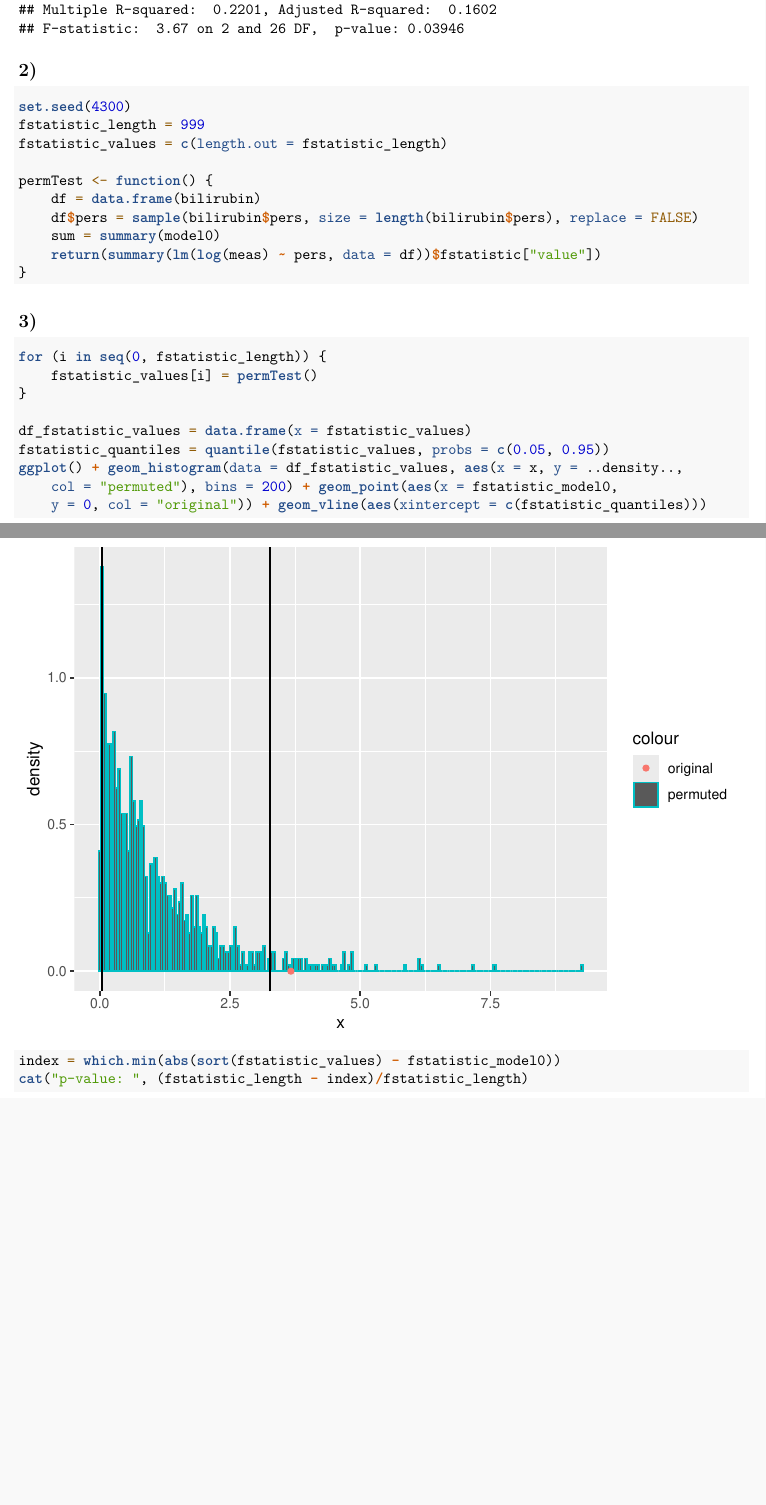
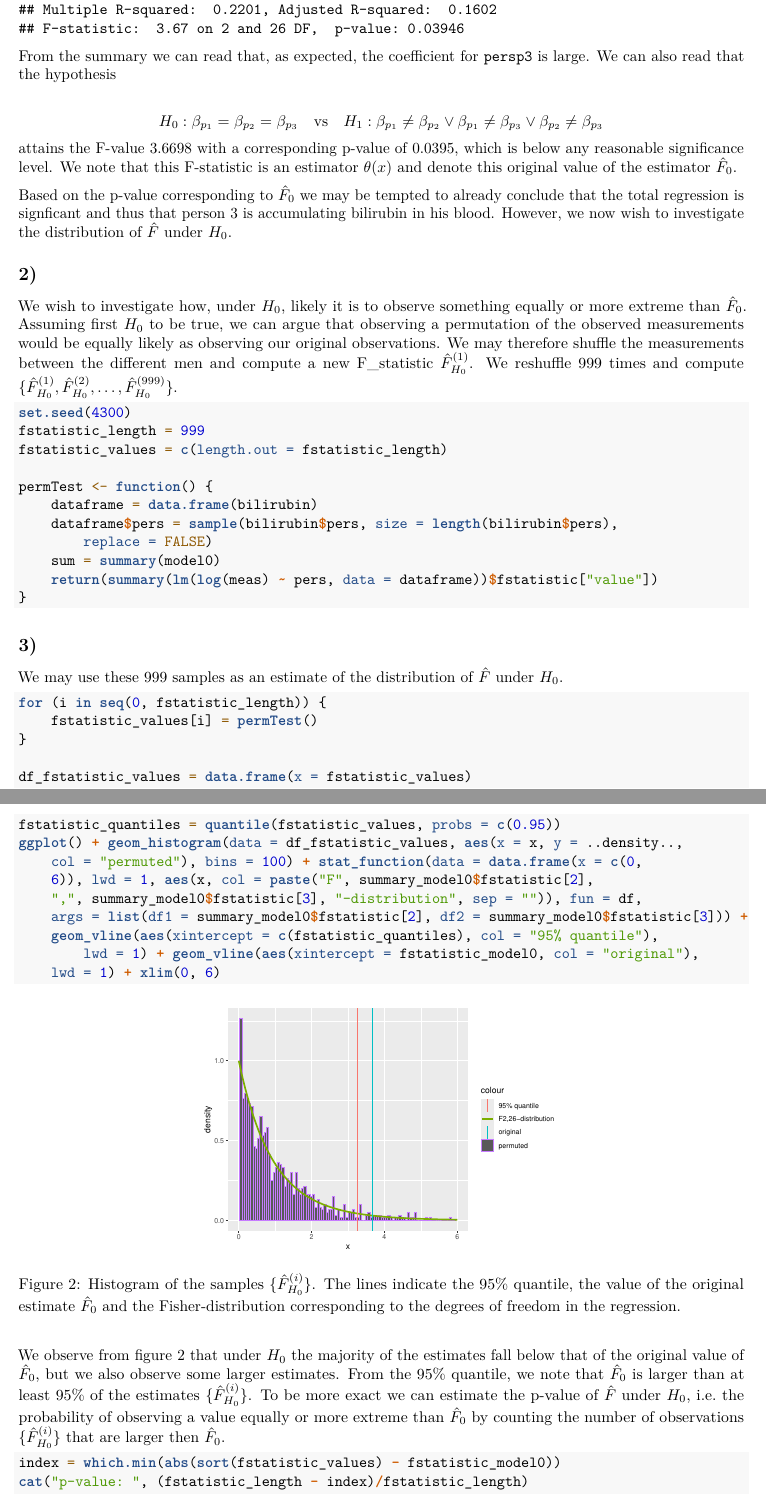
Before and after one commit to henrisli/TMA4300-Ex-3, an R Markdown document (TMA4300-Ex-3.Rmd): two parts of pages 4 and 5 of 5, joined at a grey line, cut so that both start at the same text, the shorter picture padded with empty space. Rendered offline with R 4.5, knitr and Pandoc, then LaTeX, with nearby package versions; code that draws random numbers runs with fixed seeds of ours.

Commit message:
Fix task b

````diff
--- a/TMA4300-Ex-3.Rmd
+++ b/TMA4300-Ex-3.Rmd
@@ -129,10 +131,16 @@ fstatistic_model0 = summary_model0$fstatistic[1]
 
 summary_model0
 ```
+From the summary we can read that, as expected, the coefficient for `persp3` is large. We can also read that the hypothesis
 
+$$ H_0: \beta_{p_1} = \beta_{p_2} = \beta_{p_3} \quad \text{vs} \quad  H_1: \beta_{p_1} \neq \beta_{p_2} \lor \beta_{p_1} \neq \beta_{p_3} \lor \beta_{p_2} \neq \beta_{p_3}$$
+attains the F-value `r round(as.numeric(fstatistic_model0), 4)` with a corresponding p-value of `r round(1 - pf(fstatistic_model0, summary_model0$fstatistic[2], summary_model0$fstatistic[3]), 4)`, which is below any reasonable significance level. We note that this F-statistic is an estimator $\theta(x)$ and denote this original value of the estimator  $\hat{F}_0$.
 
+Based on the p-value corresponding to $\hat{F}_0$ we may be tempted to already conclude that the total regression is signficant and thus that person 3 is accumulating bilirubin in his blood. However, we now wish to investigate the distribution of $\hat{F}$ under $H_0$.
 
 ## 2)
+
+We wish to investigate how, under $H_0$, likely it is to observe something equally or more extreme than $\hat{F}_0$. Assuming first $H_0$ to be true, we can argue that observing a permutation of the observed measurements would be equally likely as observing our original observations. We may therefore shuffle the measurements between the different men and compute a new F_statistic $\hat{F}^{(1)}_{H_0}$. We reshuffle $999$ times and compute $\{\hat{F}^{(1)}_{H_0}, \hat{F}^{(2)}_{H_0}, \dots, \hat{F}^{(999)}_{H_0}\}$.
 
 ```{r}
 set.seed(4300)
@@ -140,22 +148,25 @@ fstatistic_length = 999
 fstatistic_values = c(length.out = fstatistic_length)
 
 permTest <- function() {
-  df = data.frame(bilirubin)
-  df$pers = sample(bilirubin$pers, size=length(bilirubin$pers), replace = FALSE)
+  dataframe = data.frame(bilirubin)
+  dataframe$pers = sample(bilirubin$pers, size=length(bilirubin$pers), replace = FALSE)
   sum = summary(model0)
-  return(summary(lm(log(meas)~pers,data=df))$fstatistic['value'])
+  return(summary(lm(log(meas)~pers,data=dataframe))$fstatistic['value'])
 }
-
 ```
 
+
 ## 3)
+We may use these $999$ samples as an estimate of the distribution of $\hat{F}$ under $H_0$.
 
-```{r}
+```{r, echo=T, eval=T, out.width="50%", fig.align="center", fig.cap="Histogram of the samples $\\{\\hat{F}^{(i)}_{H_0}\\}$. The lines indicate the $95\\%$ quantile, the value of the original estimate $\\hat{F}_0$ and the Fisher-distribution corresponding to the degrees of freedom in the regression. \\label{fig:histogram}"}
 for (i in seq(0, fstatistic_length)) {
   fstatistic_values[i] = permTest()
 }
 
 df_fstatistic_values = data.frame(x = fstatistic_values)
-fstatistic_quantiles = quantile(fstatistic_values, probs = c(0.05, 0.95))
-ggplot() + geom_histogram(data = df_fstatistic_values, aes(x = x, y = ..density.., col="permuted"), bins=200) + geom_point(aes(x=fstatistic_model0, y=0, col="original")) + geom_vline(aes(xintercept = c(fstatistic_quantiles)))
+fstatistic_quantiles = quantile(fstatistic_values, probs = c(0.95))
+ggplot() + geom_histogram(data = df_fstatistic_values, aes(x = x, y = ..density.., col="permuted"), bins=100) + stat_function(data = data.frame(x = c(0, 6)), lwd=1.0, aes(x, col=paste("F", summary_model0$fstatistic[2],"," ,summary_model0$fstatistic[3],"-distribution", sep="")), fun = df, args = list(df1 = summary_model0$fstatistic[2], df2 = summary_model0$fstatistic[3])) + geom_vline(aes(xintercept = c(fstatistic_quantiles), col="95% quantile"), lwd=1.) + geom_vline(aes(xintercept = fstatistic_model0, col="original"), lwd=1.) + xlim(0, 6)
 ```
+
+We observe from figure \ref{fig:histogram} that under $H_0$ the majority of the estimates fall below that of the original value of $\hat{F}_0$, but we also observe some larger estimates. From the $95\%$ quantile, we note that $\hat{F}_0$ is larger than at least $95\%$ of the estimates $\{\hat{F}^{(i)}_{H_0}\}$. To be more exact we can estimate the p-value of $\hat{F}$ under $H_0$, i.e. the probability of observing a value equally or more extreme than $\hat{F}_0$ by counting the number of observations $\{\hat{F}^{(i)}_{H_0}\}$ that are larger then $\hat{F}_0$.
````
Also changed, not shown: TMA4300-Ex-3.Rmd (15 more changed lines).
